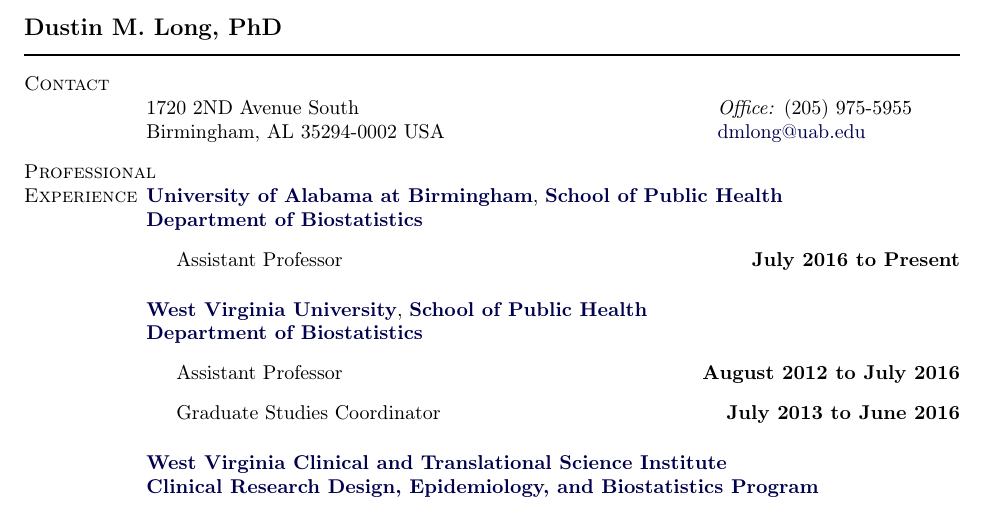
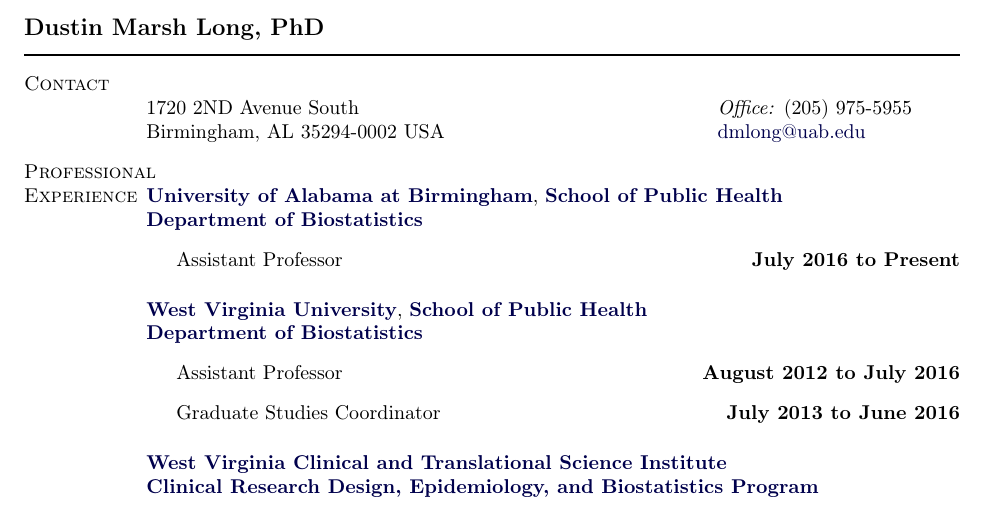
Before and after one commit to DustinMLong/CV-Wake-Format, a LaTeX CV (CV.tex): part of page 1 of 7, cut so that both start at the same text. Compiled offline with pdfLaTeX.

Commit message:
Updates from Overleaf

```diff
--- a/CV.tex
+++ b/CV.tex
@@ -373,7 +373,7 @@
 
 \begin{document}
 
-\makeheading{Dustin M. Long, PhD}
+\makeheading{Dustin Marsh Long, PhD}
 
 \section{Contact}
 %
```
